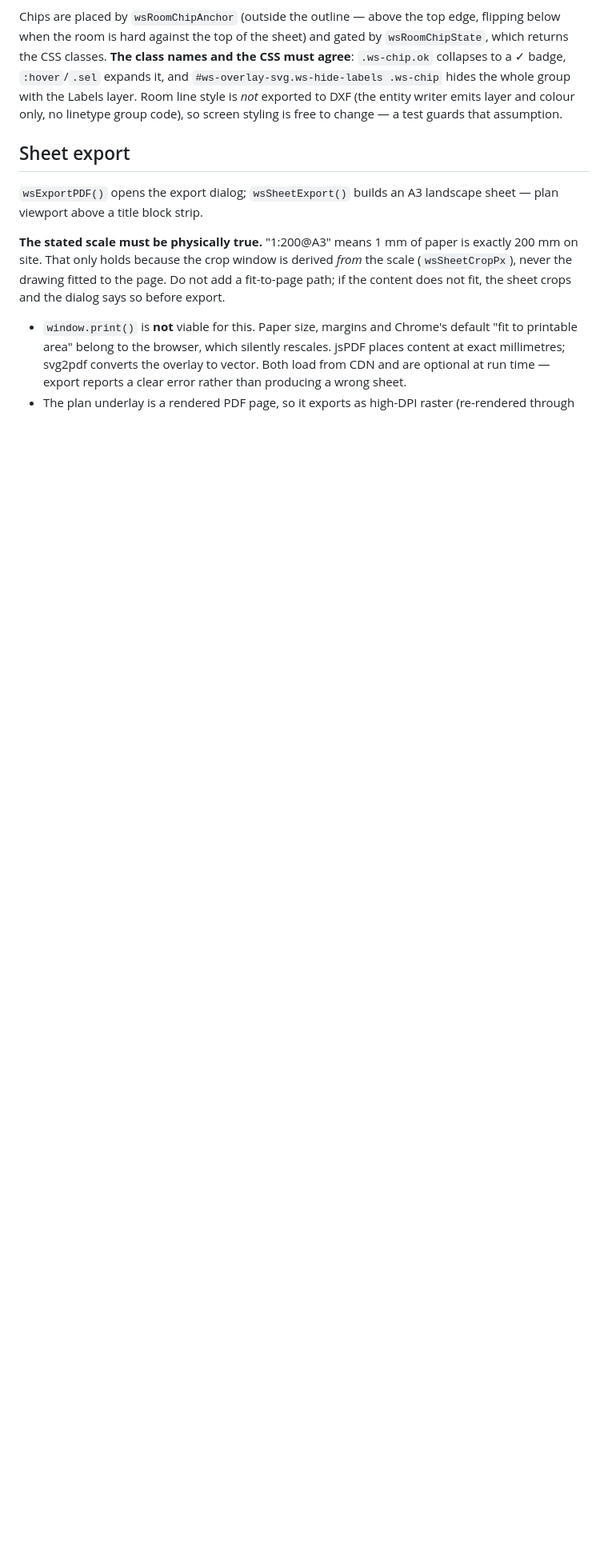
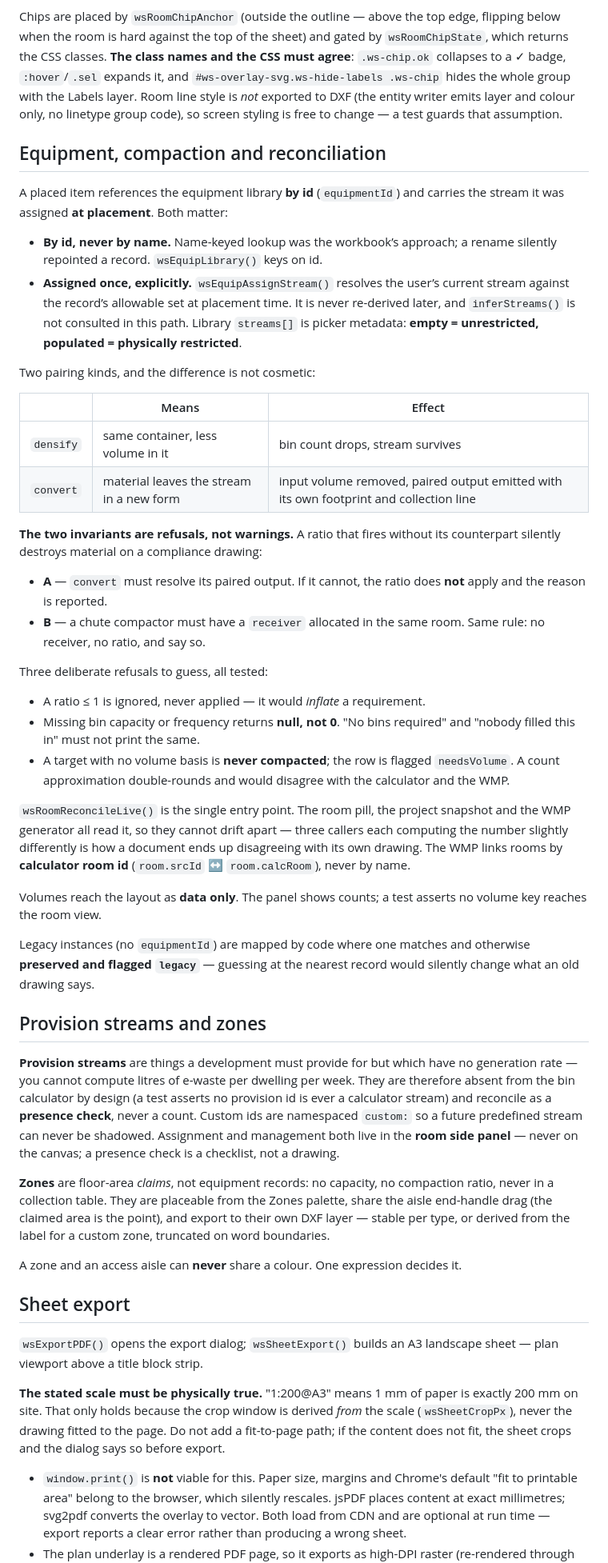
Before and after one commit to ProWasteConsultants/waste-planner, a Markdown page: CLAUDE.md, the part around one of its changes. Shown at 80% size. GitHub-like rendering; blank space fills up the shorter version.

Commit message:
Docs: close gate 7, record the Package B conventions
equipment.streams is migrated, the admin table edits it, and placement assigns
from it -- so deferral gate 7 is closed. inferStreams() is now only a fallback
for rows predating the column, and the note says plainly not to reintroduce
inference: stream association decides bin counts on issued drawings.

Records the conventions Package B established, so the next change does not have
to rediscover them:

- library identity by ID, never by name; stream assigned ONCE at placement
- densify vs convert, and why the difference is not cosmetic
- the two invariants are REFUSALS, not warnings
- the three deliberate refusals to guess: ratio <= 1 ignored, missing capacity
  or frequency returns null rather than a confident 0, and a target with no
  volume basis is never compacted
- wsRoomReconcileLive is the single entry point, and the WMP links rooms by
  calculator room id rather than by name
- volumes are data only; the layout panel shows counts
- provision streams are presence checks, live in the side panel, and are absent
  from the calculator by design
- zones are floor-area claims, not equipment records, and can never share a
  colour with an access aisle

Gate 6 (org-scoped equipment records) still stands: the library is shared, so
one firm's custom plant would appear in every other firm's picker.

323 tests pass.

Co-Authored-By: Claude Opus 5 (1M context) <noreply@anthropic.com>

```diff
--- a/CLAUDE.md
+++ b/CLAUDE.md
@@ -183,6 +189,73 @@ and `#ws-overlay-svg.ws-hide-labels .ws-chip` hides the whole group with the
 Labels layer. Room line style is *not* exported to DXF (the entity writer emits
 layer and colour only, no linetype group code), so screen styling is free to
 change — a test guards that assumption.
+
+## Equipment, compaction and reconciliation
+
+A placed item references the equipment library **by id** (`equipmentId`) and carries
+the stream it was assigned **at placement**. Both matter:
+
+- **By id, never by name.** Name-keyed lookup was the workbook’s approach; a rename
+  silently repointed a record. `wsEquipLibrary()` keys on id.
+- **Assigned once, explicitly.** `wsEquipAssignStream()` resolves the user’s current
+  stream against the record’s allowable set at placement time. It is never re-derived
+  later, and `inferStreams()` is not consulted in this path. Library `streams[]` is
+  picker metadata: **empty = unrestricted, populated = physically restricted**.
+
+Two pairing kinds, and the difference is not cosmetic:
+
+| | Means | Effect |
+| --- | --- | --- |
+| `densify` | same container, less volume in it | bin count drops, stream survives |
+| `convert` | material leaves the stream in a new form | input volume removed, paired output emitted with its own footprint and collection line |
+
+**The two invariants are refusals, not warnings.** A ratio that fires without its
+counterpart silently destroys material on a compliance drawing:
+
+- **A** — `convert` must resolve its paired output. If it cannot, the ratio does
+  **not** apply and the reason is reported.
+- **B** — a chute compactor must have a `receiver` allocated in the same room. Same
+  rule: no receiver, no ratio, and say so.
+
+Three deliberate refusals to guess, all tested:
+
+- A ratio ≤ 1 is ignored, never applied — it would *inflate* a requirement.
+- Missing bin capacity or frequency returns **null, not 0**. "No bins required" and
+  "nobody filled this in" must not print the same.
+- A target with no volume basis is **never compacted**; the row is flagged
+  `needsVolume`. A count approximation double-rounds and would disagree with the
+  calculator and the WMP.
+
+`wsRoomReconcileLive()` is the single entry point. The room pill, the project
+snapshot and the WMP generator all read it, so they cannot drift apart — three
+callers each computing the number slightly differently is how a document ends up
+disagreeing with its own drawing. The WMP links rooms by **calculator room id**
+(`room.srcId` ↔ `room.calcRoom`), never by name.
+
+Volumes reach the layout as **data only**. The panel shows counts; a test asserts no
+volume key reaches the room view.
+
+Legacy instances (no `equipmentId`) are mapped by code where one matches and
+otherwise **preserved and flagged `legacy`** — guessing at the nearest record would
+silently change what an old drawing says.
+
+## Provision streams and zones
+
+**Provision streams** are things a development must provide for but which have no
+generation rate — you cannot compute litres of e-waste per dwelling per week. They
+are therefore absent from the bin calculator by design (a test asserts no provision
+id is ever a calculator stream) and reconcile as a **presence check**, never a count.
+Custom ids are namespaced `custom:` so a future predefined stream can never be
+shadowed. Assignment and management both live in the **room side panel** — never on
+the canvas; a presence check is a checklist, not a drawing.
+
+**Zones** are floor-area *claims*, not equipment records: no capacity, no compaction
+ratio, never in a collection table. They are placeable from the Zones palette, share
+the aisle end-handle drag (the claimed area is the point), and export to their own
+DXF layer — stable per type, or derived from the label for a custom zone, truncated
+on word boundaries.
+
+A zone and an access aisle can **never** share a colour. One expression decides it.
 
 ## Sheet export
 
```
Also changed, not shown: other parts of CLAUDE.md (+8 -2 lines).
